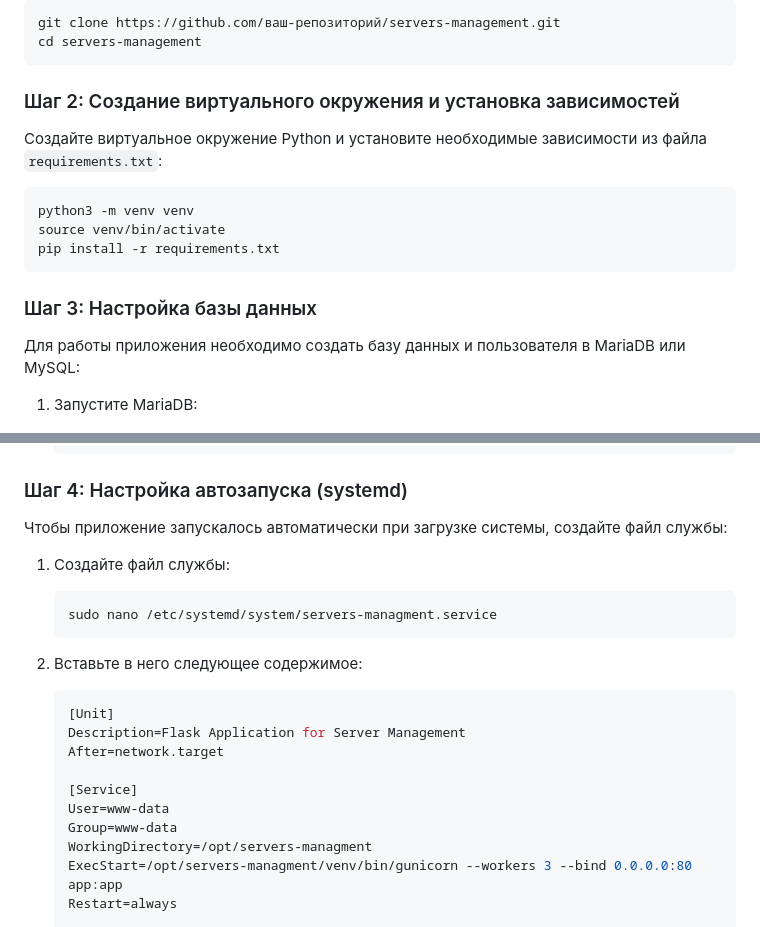
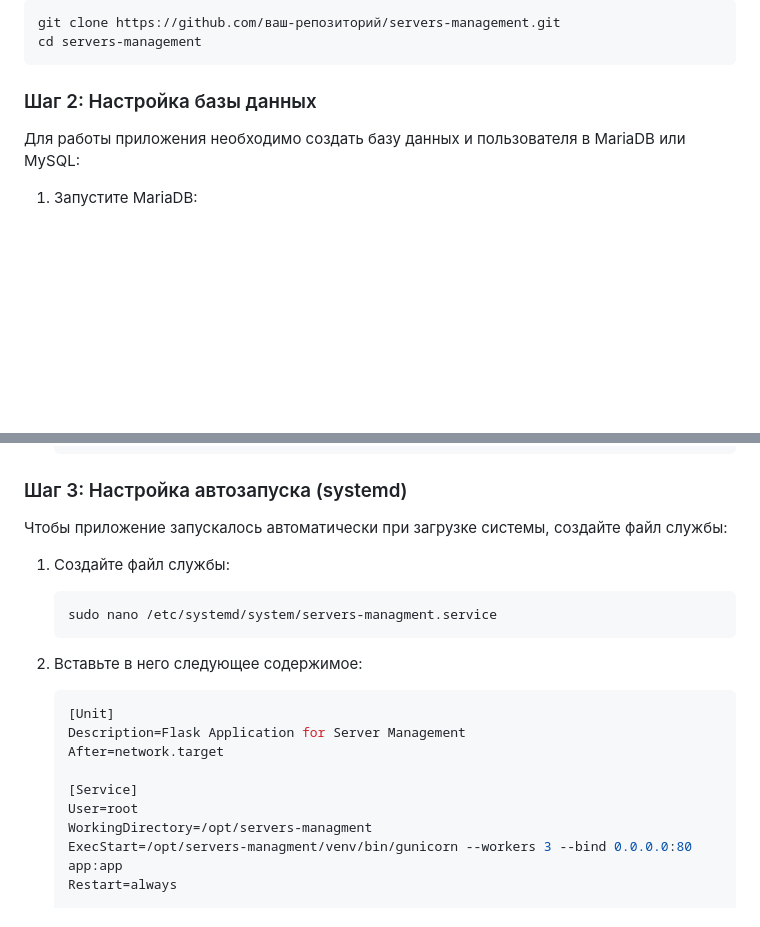
Before and after one commit to Ttolyanich/server-managment, a Markdown page: README.md, 2 parts joined by grey strips. Rendered like a GitHub page; blank space fills up the shorter version.

````diff
--- a/README.md
+++ b/README.md
@@ -48,17 +48,7 @@ git clone https://github.com/ваш-репозиторий/servers-management.gi
 cd servers-management
 ```
 
-### Шаг 2: Создание виртуального окружения и установка зависимостей
-
-Создайте виртуальное окружение Python и установите необходимые зависимости из файла `requirements.txt`:
-
-```bash
-python3 -m venv venv
-source venv/bin/activate
-pip install -r requirements.txt
-```
-
-### Шаг 3: Настройка базы данных
+### Шаг 2: Настройка базы данных
 
 Для работы приложения необходимо создать базу данных и пользователя в MariaDB или MySQL:
 
@@ -107,7 +97,7 @@ pip install -r requirements.txt
    );
    ```
 
-### Шаг 4: Настройка автозапуска (systemd)
+### Шаг 3: Настройка автозапуска (systemd)
 
 Чтобы приложение запускалось автоматически при загрузке системы, создайте файл службы:
 
@@ -125,8 +115,7 @@ pip install -r requirements.txt
    After=network.target
 
    [Service]
-   User=www-data
-   Group=www-data
+   User=root
    WorkingDirectory=/opt/servers-managment
    ExecStart=/opt/servers-managment/venv/bin/gunicorn --workers 3 --bind 0.0.0.0:80 app:app
    Restart=always
````
